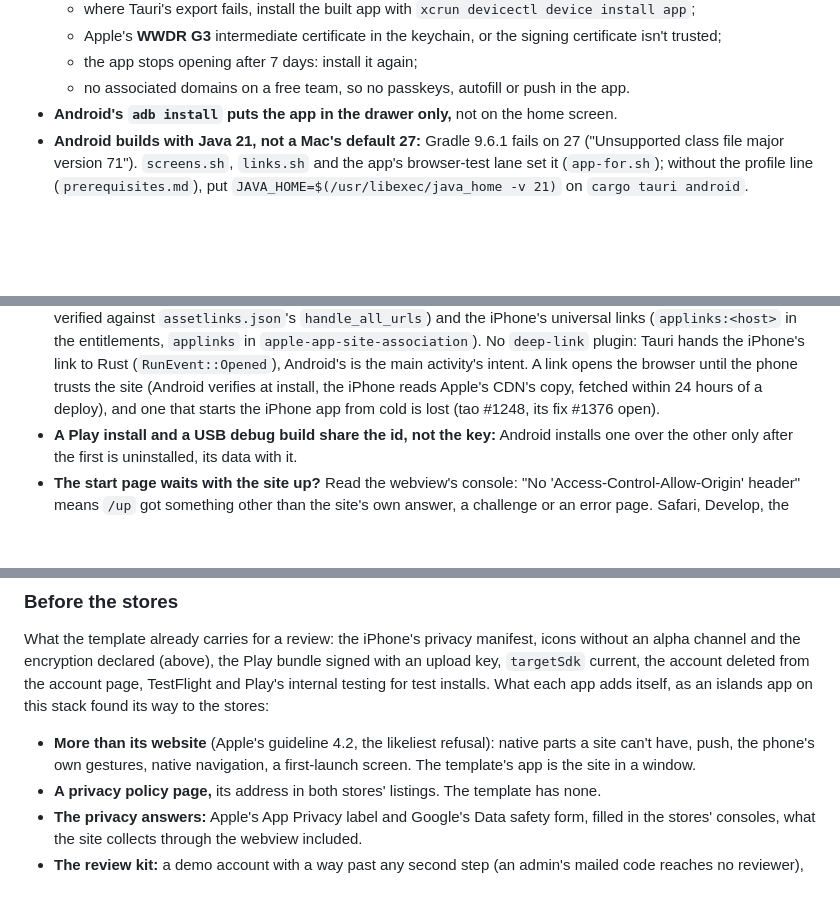
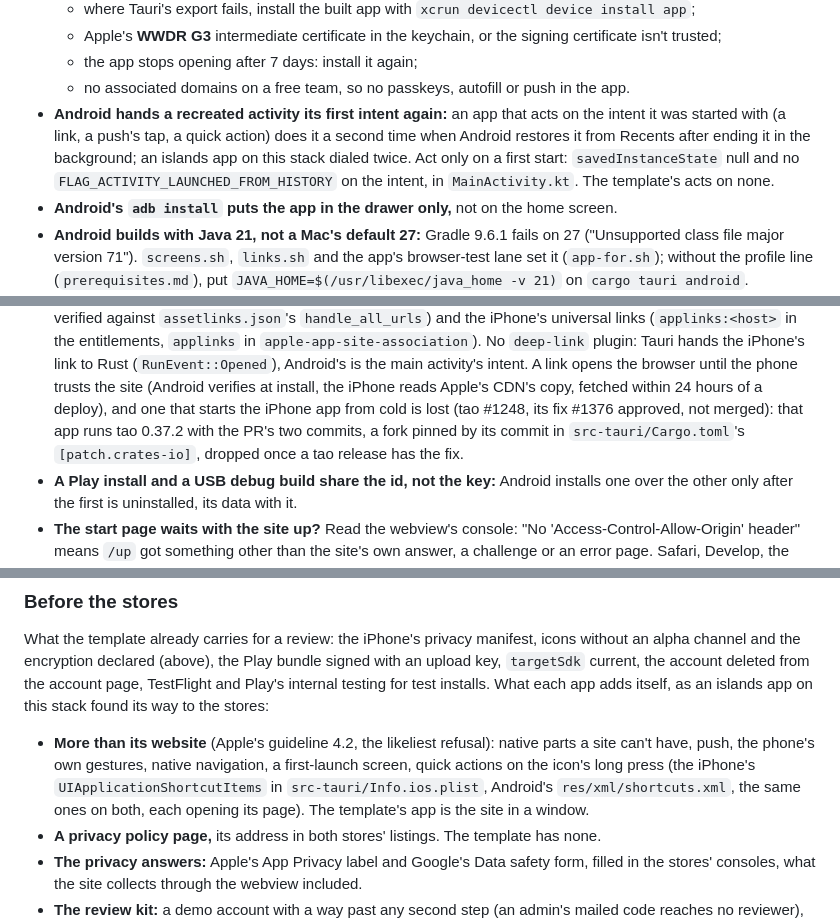
Before and after one commit to wdceng/loco-leptos-htmx-alpine-starter, a Markdown page: docs/development.md, 3 parts joined by grey strips. Rendered like a GitHub page; blank space fills up the shorter version.

Commit message:
Write down Android's first intent handed again from Recents, the tao fork that brings a cold start's link to the iPhone app, and quick actions among the native parts before the stores

```diff
--- a/docs/development.md
+++ b/docs/development.md
@@ -633,6 +633,13 @@ The phones:
   - the app stops opening after 7 days: install it again;
   - no associated domains on a free team, so no passkeys, autofill or push
     in the app.
+- **Android hands a recreated activity its first intent again:** an app
+  that acts on the intent it was started with (a link, a push's tap, a
+  quick action) does it a second time when Android restores it from
+  Recents after ending it in the background; an islands app on this stack
+  dialed twice. Act only on a first start: `savedInstanceState` null and
+  no `FLAG_ACTIVITY_LAUNCHED_FROM_HISTORY` on the intent, in
+  `MainActivity.kt`. The template's acts on none.
 - **Android's `adb install` puts the app in the drawer only,** not on the
   home screen.
 - **Android builds with Java 21, not a Mac's default 27:** Gradle 9.6.1
@@ -674,7 +681,10 @@ The phones:
   opens the browser until the phone trusts the site (Android verifies at
   install, the iPhone reads Apple's CDN's copy, fetched within 24 hours of
   a deploy), and one that starts the iPhone app from cold is lost (tao
-  #1248, its fix #1376 open).
+  #1248, its fix #1376 approved, not merged): that app runs tao 0.37.2
+  with the PR's two commits, a fork pinned by its commit in
+  `src-tauri/Cargo.toml`'s `[patch.crates-io]`, dropped once a tao release
+  has the fix.
 - **A Play install and a USB debug build share the id, not the key:**
   Android installs one over the other only after the first is
   uninstalled, its data with it.
@@ -747,8 +757,11 @@ on this stack found its way to the stores:
 
 - **More than its website** (Apple's guideline 4.2, the likeliest
   refusal): native parts a site can't have, push, the phone's own
-  gestures, native navigation, a first-launch screen. The template's app
-  is the site in a window.
+  gestures, native navigation, a first-launch screen, quick actions on the
+  icon's long press (the iPhone's `UIApplicationShortcutItems` in
+  `src-tauri/Info.ios.plist`, Android's `res/xml/shortcuts.xml`, the same
+  ones on both, each opening its page). The template's app is the site in
+  a window.
 - **A privacy policy page,** its address in both stores' listings. The
   template has none.
 - **The privacy answers:** Apple's App Privacy label and Google's Data
```
